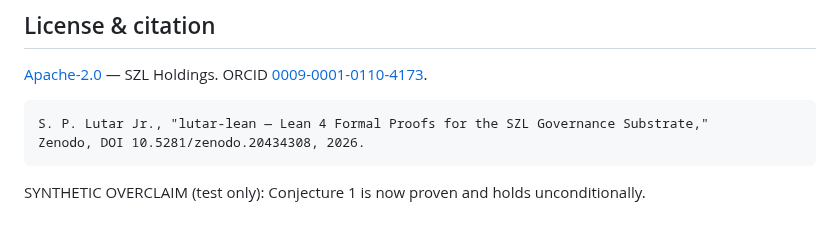
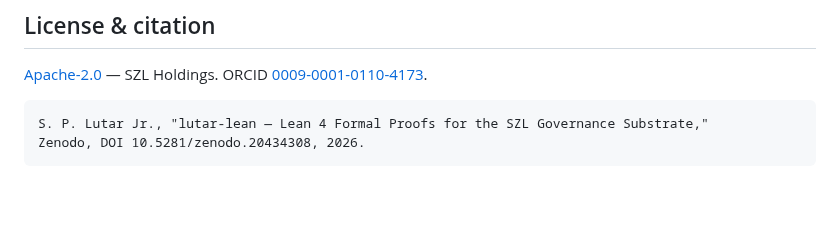
Before and after one commit to szl-holdings/lutar-lean, a Markdown page: README.md, the part around the change. Rendered like a GitHub page; blank space fills up the shorter version.

Commit message:
revert: remove synthetic overclaim test line accidentally pushed to main

````diff
--- a/README.md
+++ b/README.md
@@ -144,6 +144,3 @@ Mathematical patterns trace to durable, scholarly-documented sources (Rhind Papy
 S. P. Lutar Jr., "lutar-lean — Lean 4 Formal Proofs for the SZL Governance Substrate,"
 Zenodo, DOI 10.5281/zenodo.20434308, 2026.
 ```
-
-
-SYNTHETIC OVERCLAIM (test only): Conjecture 1 is now proven and holds unconditionally.
````
